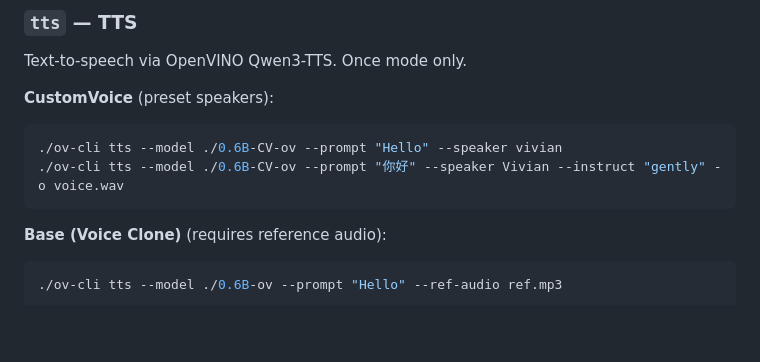
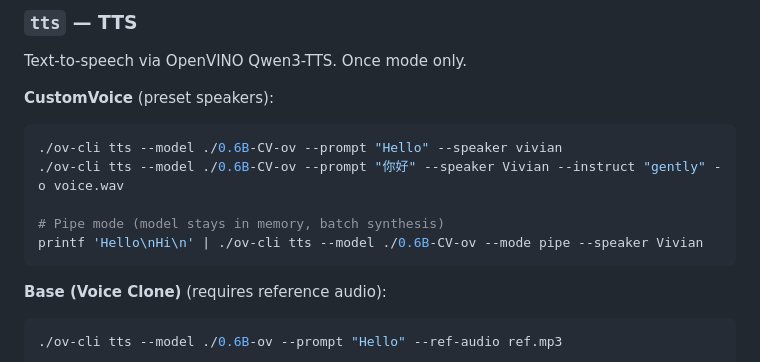
Before and after one commit to PlanteAmigor/ov-cli, a Markdown page: README_EN.md, the part around the change. GitHub-like rendering; blank space fills up the shorter version.

Commit message:
docs: 修复 TTS 管道格式 + 英文版补充

````diff
--- a/README_EN.md
+++ b/README_EN.md
@@ -333,6 +333,9 @@ Text-to-speech via OpenVINO Qwen3-TTS. Once mode only.
 ```bash
 ./ov-cli tts --model ./0.6B-CV-ov --prompt "Hello" --speaker vivian
 ./ov-cli tts --model ./0.6B-CV-ov --prompt "你好" --speaker Vivian --instruct "gently" -o voice.wav
+
+# Pipe mode (model stays in memory, batch synthesis)
+printf 'Hello\nHi\n' | ./ov-cli tts --model ./0.6B-CV-ov --mode pipe --speaker Vivian
 ```
 
 **Base (Voice Clone)** (requires reference audio):
````
Also changed, not shown: README.md (+1 -1 lines).
